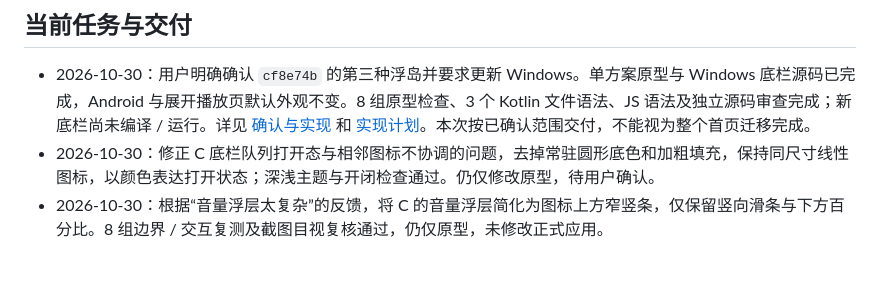
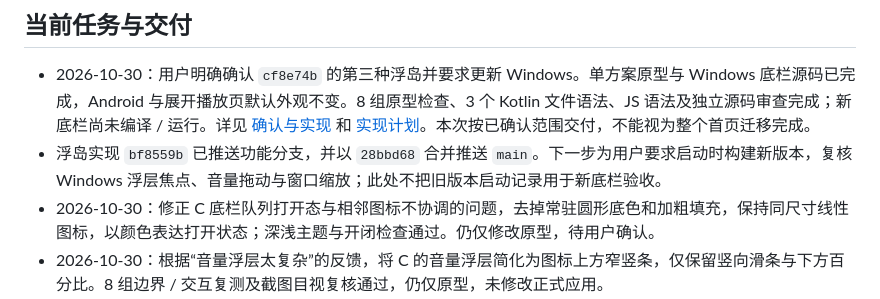
Before and after one commit to keno80/RxPlayer, a Markdown page: docs/progress.md, the part around the change. GitHub-like rendering; blank space fills up the shorter version.

Commit message:
docs(progress): 记录浮岛播控栏合并与待运行验收项

```diff
--- a/docs/progress.md
+++ b/docs/progress.md
@@ -29,6 +29,7 @@ Compose 播放页正按确认基线迁移，源码交付与运行验收分别记
 ## 当前任务与交付
 
 - 2026-10-30：用户明确确认 `cf8e74b` 的第三种浮岛并要求更新 Windows。单方案原型与 Windows 底栏源码已完成，Android 与展开播放页默认外观不变。8 组原型检查、3 个 Kotlin 文件语法、JS 语法及独立源码审查完成；新底栏尚未编译 / 运行。详见 [确认与实现](superpowers/specs/2026-10-30-desktop-transport-options.md) 和 [实现计划](superpowers/plans/2026-10-30-windows-floating-transport.md)。本次按已确认范围交付，不能视为整个首页迁移完成。
+- 浮岛实现 `bf8559b` 已推送功能分支，并以 `28bbd68` 合并推送 `main`。下一步为用户要求启动时构建新版本，复核 Windows 浮层焦点、音量拖动与窗口缩放；此处不把旧版本启动记录用于新底栏验收。
 - 2026-10-30：修正 C 底栏队列打开态与相邻图标不协调的问题，去掉常驻圆形底色和加粗填充，保持同尺寸线性图标，以颜色表达打开状态；深浅主题与开闭检查通过。仍仅修改原型，待用户确认。
 - 2026-10-30：根据“音量浮层太复杂”的反馈，将 C 的音量浮层简化为图标上方窄竖条，仅保留竖向滑条与下方百分比。8 组边界 / 交互复测及截图目视复核通过，仍仅原型，未修改正式应用。
 - 2026-10-30：分组浮岛 C 已按反馈将常驻音量条改为音量图标，点击向上展开滑条与百分比；支持外部 / Esc / 焦点移出收起及音量值保留。8 组宽度 / 主题交互与边界检查通过，截图工具超时；仅原型，等待确认，不修改正式应用。
```
Also changed, not shown: 1 other file.
